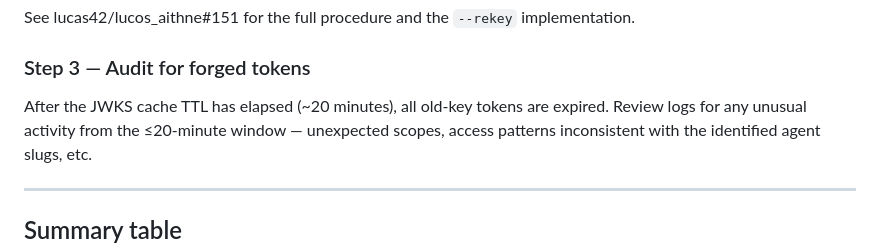
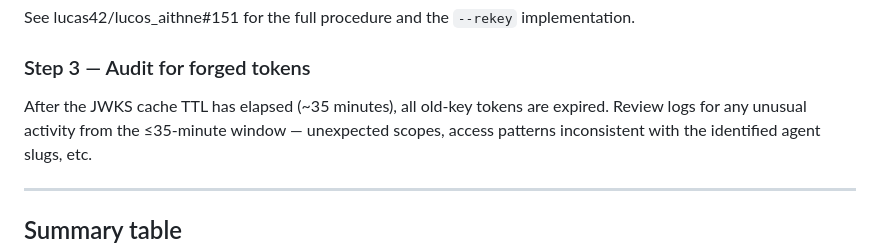
Before and after one commit to lucas42/lucos_aithne, a Markdown page: docs/runbooks/incident-response-credential-compromise.md, the part around one of its changes. GitHub-like rendering.

```diff
--- a/docs/runbooks/incident-response-credential-compromise.md
+++ b/docs/runbooks/incident-response-credential-compromise.md
@@ -157,8 +156,8 @@ See lucas42/lucos_aithne#151 for the full procedure and the `--rekey` implementa
 
 ### Step 3 — Audit for forged tokens
 
-After the JWKS cache TTL has elapsed (~20 minutes), all old-key tokens are expired.
-Review logs for any unusual activity from the ≤20-minute window — unexpected scopes,
+After the JWKS cache TTL has elapsed (~35 minutes), all old-key tokens are expired.
+Review logs for any unusual activity from the ≤35-minute window — unexpected scopes,
 access patterns inconsistent with the identified agent slugs, etc.
 
 ---
```
Also changed, not shown: other parts of docs/runbooks/incident-response-credential-compromise.md (+10 -9 lines).
